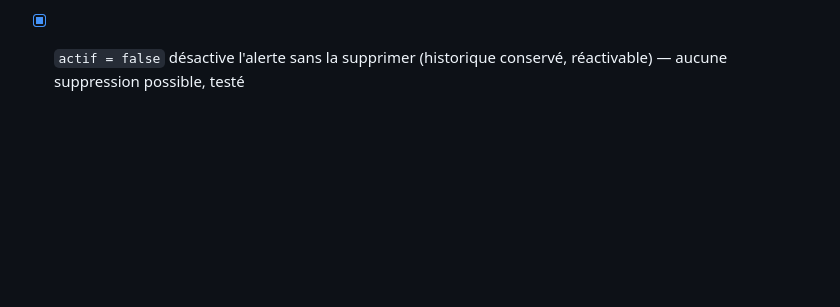
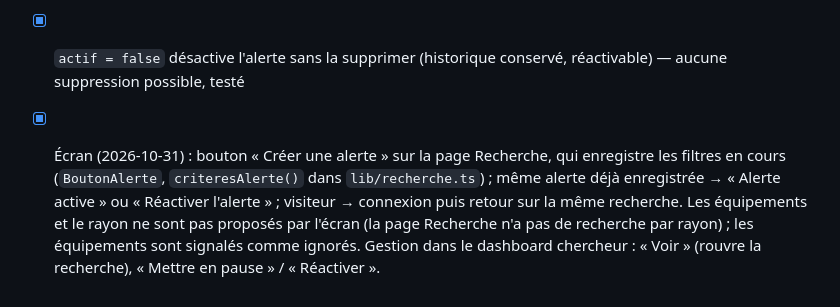
Before and after one commit to Karl-Fiacre/keyli-app, a Markdown page: docs/MODULES/annonces.md, the part around the change. Rendered like a GitHub page; blank space fills up the shorter version.

Commit message:
Documenter les alertes de recherche et l'attribution d'agents
Co-Authored-By: Claude Opus 5.5 <noreply@anthropic.com>

```diff
--- a/docs/MODULES/annonces.md
+++ b/docs/MODULES/annonces.md
@@ -125,3 +125,12 @@ maquettes (Accueil, dashboard Chercheur) n'avait aucune table.
       meublé, rayon autour d'un point — clés validées en base
 - [x] `actif = false` désactive l'alerte sans la supprimer (historique
       conservé, réactivable) — aucune suppression possible, testé
+- [x] Écran (2026-10-31) : bouton « Créer une alerte » sur la page
+      Recherche, qui enregistre les filtres en cours (`BoutonAlerte`,
+      `criteresAlerte()` dans `lib/recherche.ts`) ; même alerte déjà
+      enregistrée → « Alerte active » ou « Réactiver l'alerte » ; visiteur →
+      connexion puis retour sur la même recherche. Les équipements et le
+      rayon ne sont pas proposés par l'écran (la page Recherche n'a pas de
+      recherche par rayon) ; les équipements sont signalés comme ignorés.
+      Gestion dans le dashboard chercheur : « Voir » (rouvre la recherche),
+      « Mettre en pause » / « Réactiver ».
```
Also changed, not shown: docs/etat_avancement.md (+16 -6 lines).
